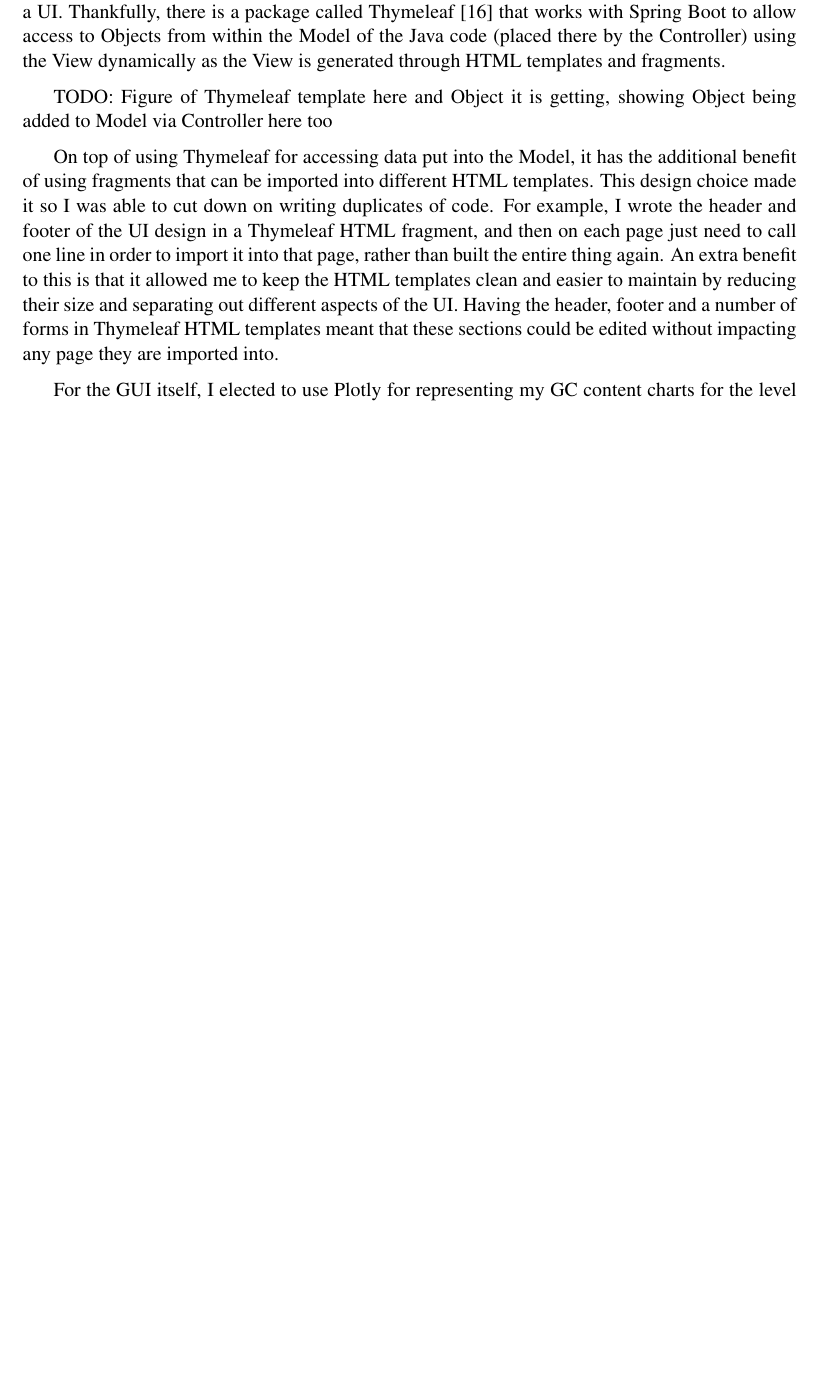
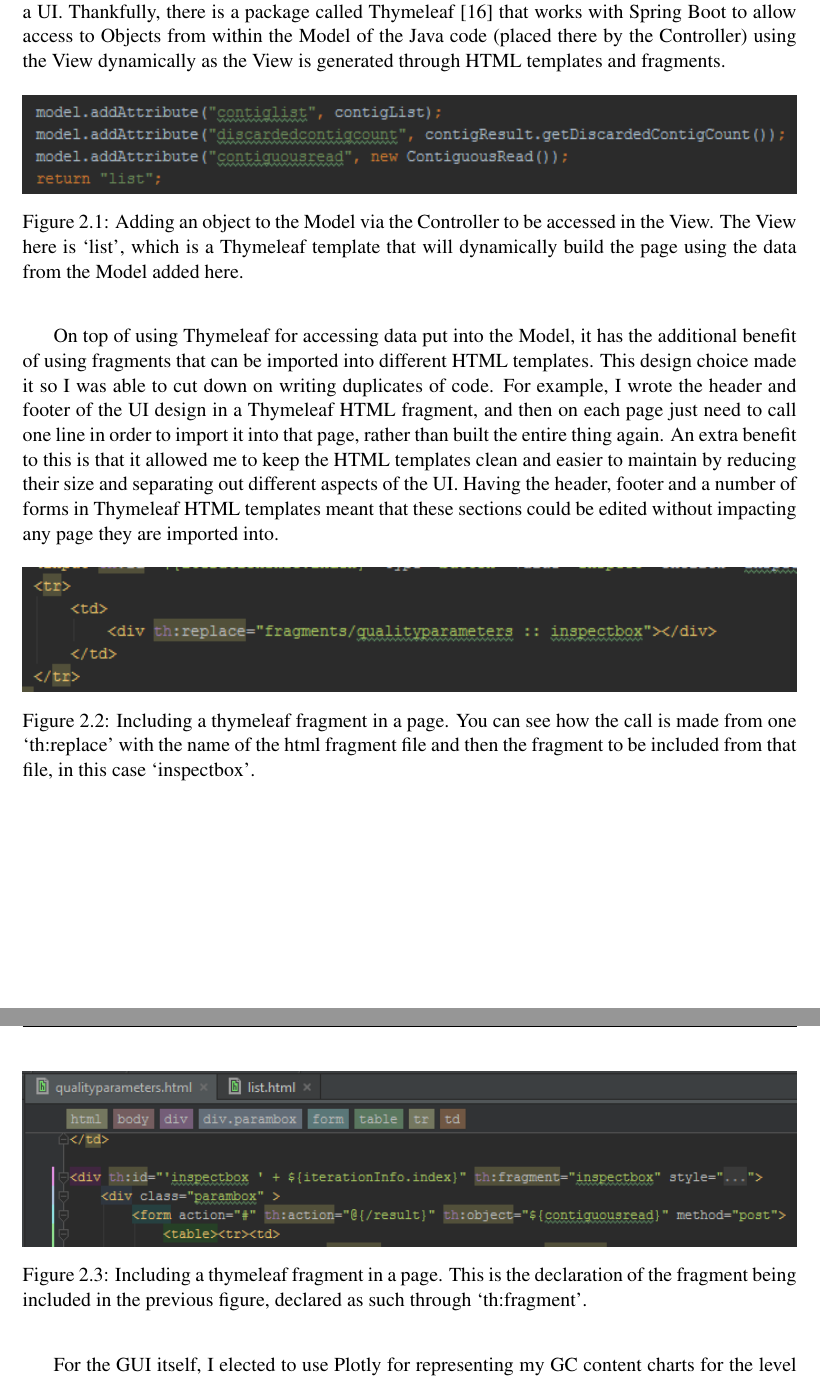
Before and after one commit to coderGhast/Metagenome-Assembly-Quality-Analysis-Toolkit, a LaTeX thesis (Documents/Final Report/dissertation.tex, which reads Documents/Final Report/Chapter2/chapter2.tex): part of page 19 of 36 before the commit and two parts of pages 19 and 20 of 37 after it, the two joined at a grey line, cut so that both start at the same text, the shorter picture padded with empty space. Compiled offline with pdfLaTeX.

Commit message:
Some images and things in Technologies
As title.

```diff
--- a/Documents/Final Report/Chapter2/chapter2.tex
+++ b/Documents/Final Report/Chapter2/chapter2.tex
@@ -27,9 +27,24 @@ As the application developed and I started reading in files and outputting resul
 
 The conversion to Java Spring Boot was not a painful one, and only involved setting up a new Maven project and declaring it to run as a Spring Boot application in the pom.xml file, then copying over my previous code and structure into the new project, from there I could deploy the application as a web server using Tomcat and was back to my previous position of working out a UI. Thankfully, there is a package called Thymeleaf\cite{thymeleaf} that works with Spring Boot to allow access to Objects from within the Model of the Java code (placed there by the Controller) using the View dynamically as the View is generated through HTML templates and fragments.
 
-TODO: Figure of Thymeleaf template here and Object it is getting, showing Object being added to Model via Controller here too
+\begin{figure}[H]
+	\centering
+\includegraphics[width=1\textwidth]{images/addingtomodel}
+\caption{Adding an object to the Model via the Controller to be accessed in the View. The View here is `list', which is a Thymeleaf template that will dynamically build the page using the data from the Model added here.}
+\end{figure}
 
 On top of using Thymeleaf for accessing data put into the Model, it has the additional benefit of using fragments that can be imported into different HTML templates. This design choice made it so I was able to cut down on writing duplicates of code. For example, I wrote the header and footer of the UI design in a Thymeleaf HTML fragment, and then on each page just need to call one line in order to import it into that page, rather than built the entire thing again. An extra benefit to this is that it allowed me to keep the HTML templates clean and easier to maintain by reducing their size and separating out different aspects of the UI. Having the header, footer and a number of forms in Thymeleaf HTML templates meant that these sections could be edited without impacting any page they are imported into.
+
+\begin{figure}[H]
+	\centering
+\includegraphics[width=1\textwidth]{images/thymeleafinsert1}
+\caption{Including a thymeleaf fragment in a page. You can see how the call is made from one `th:replace' with the name of the html fragment file and then the fragment to be included from that file, in this case `inspectbox'.}
+\end{figure}
+\begin{figure}[H]
+\centering
+\includegraphics[width=1\textwidth]{images/thymeleafinsert2}
+\caption{Including a thymeleaf fragment in a page. This is the declaration of the fragment being included in the previous figure, declared as such through `th:fragment'.}
+\end{figure}
 
 For the GUI itself, I elected to use Plotly for representing my GC content charts for the level of detail and control it gives a user over inspecting charts, large and small, that worked no matter what GC window size the user selected. For the ORF Locations frames charts I wrote my own code using JavaScript and displayed it with HTML5 Canvas, as it allowed me control over what should be shown depending what a user clicks upon and I could work with the data from the Model in ways I saw fit.
 
```
Also changed, not shown: Documents/Final Report/dissertation.pdf, Documents/Final Report/images/addingtomodel.png (added), Documents/Final Report/images/thymeleafinsert1.png (added), Documents/Final Report/images/thymeleafinsert2.png (added), 12 other files.
